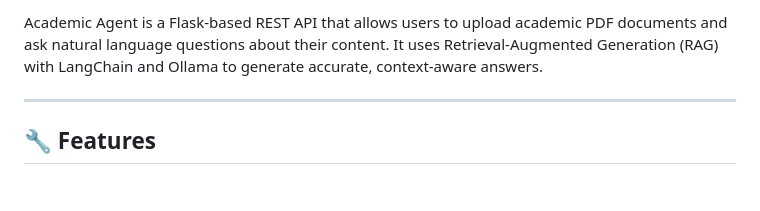
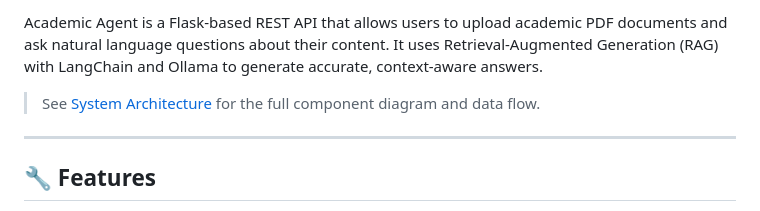
Before and after one commit to ReneDva/academic-agent, a Markdown page: README.md, the part around one of its changes. Rendered like a GitHub page; blank space fills up the shorter version.

Commit message:
Update README with project details and architecture link
Reformat project description and add link to system architecture.

```diff
--- a/README.md
+++ b/README.md
@@ -4,7 +4,8 @@
 
-Academic Agent is a Flask-based REST API that allows users to upload academic PDF documents and ask natural language questions about their content.
-It uses Retrieval-Augmented Generation (RAG) with LangChain and Ollama to generate accurate, context-aware answers.
-
+Academic Agent is a Flask-based REST API that allows users to upload academic PDF documents
+and ask natural language questions about their content. It uses Retrieval-Augmented Generation
+(RAG) with LangChain and Ollama to generate accurate, context-aware answers.
+> See [System Architecture](app/SYSTEM_STATE.md) for the full component diagram and data flow.
 ---
 
 ## 🔧 Features
```
Also changed, not shown: other parts of README.md (+1 -1 lines).
